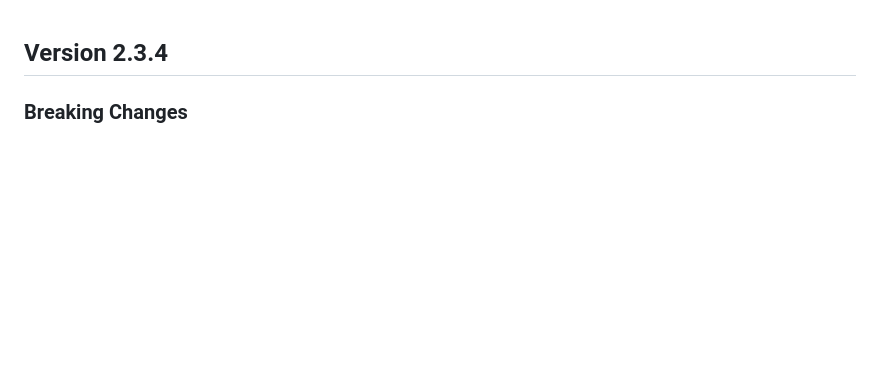
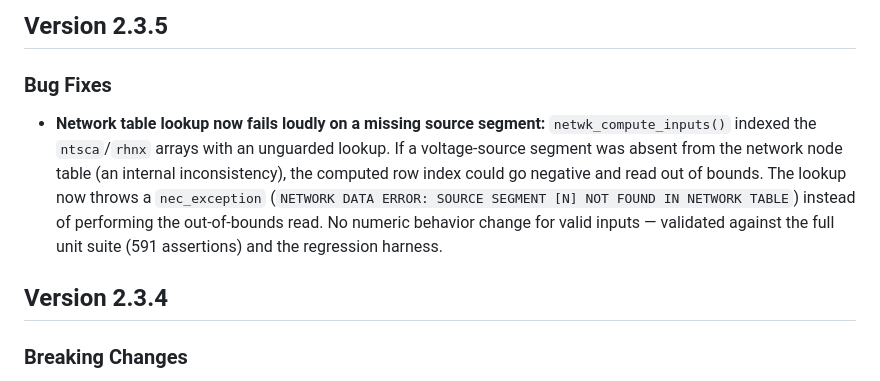
Before and after one commit to tmolteno/necpp, a Markdown page: CHANGELOG.md, the part around the change. Rendered like a GitHub page; blank space fills up the shorter version.

Commit message:
docs: document network table lookup hardening in CHANGELOG (v2.3.5)

```diff
--- a/CHANGELOG.md
+++ b/CHANGELOG.md
@@ -1,3 +1,8 @@
+## Version 2.3.5
+
+### Bug Fixes
+* **Network table lookup now fails loudly on a missing source segment:** `netwk_compute_inputs()` indexed the `ntsca`/`rhnx` arrays with an unguarded lookup. If a voltage-source segment was absent from the network node table (an internal inconsistency), the computed row index could go negative and read out of bounds. The lookup now throws a `nec_exception` (`NETWORK DATA ERROR: SOURCE SEGMENT [N] NOT FOUND IN NETWORK TABLE`) instead of performing the out-of-bounds read. No numeric behavior change for valid inputs — validated against the full unit suite (591 assertions) and the regression harness.
+
 ## Version 2.3.4
 
 ### Breaking Changes
```
